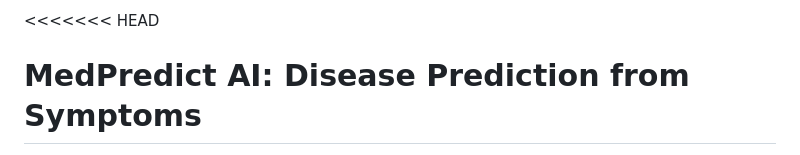
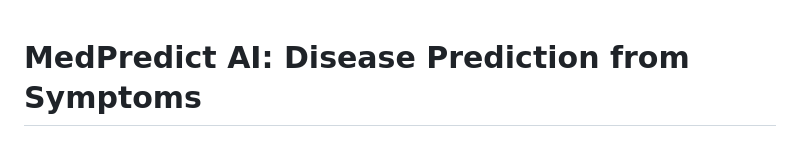
Before and after one commit to vandana991/Disease-Prediction-from-Symptoms-Medical-ML-, a Markdown page: README.md, the part around the change. GitHub-like rendering.

```diff
--- a/README.md
+++ b/README.md
@@ -1,4 +1,4 @@
-<<<<<<< HEAD
+
 # MedPredict AI: Disease Prediction from Symptoms
 
 MedPredict AI is a complete web application designed to predict potential medical conditions based on user-selected symptoms. It combines a robust machine learning backend trained on a standard clinical dataset using a **Random Forest Classifier** with a premium, responsive, and interactive frontend built using Vanilla HTML, CSS, and JavaScript.
```
